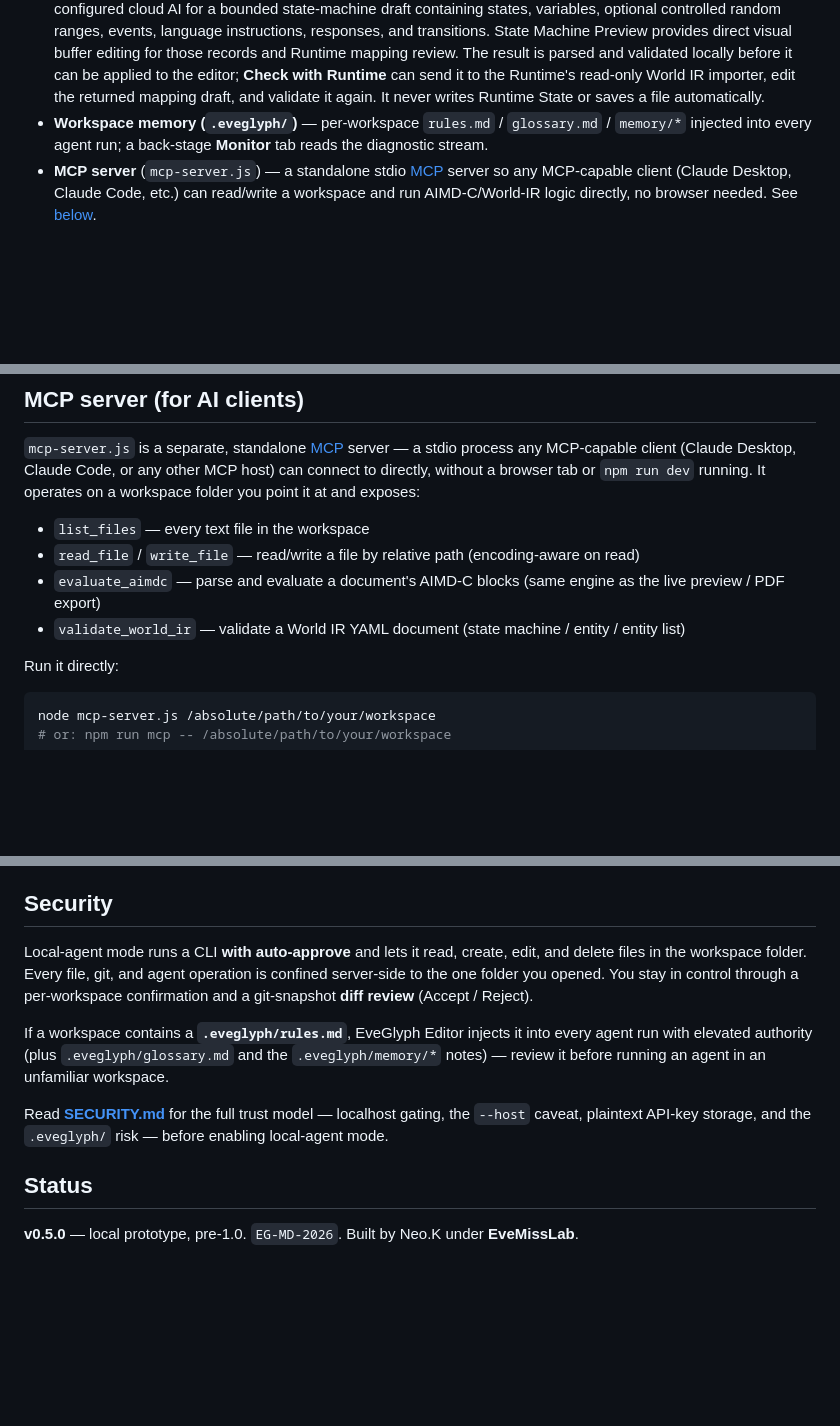
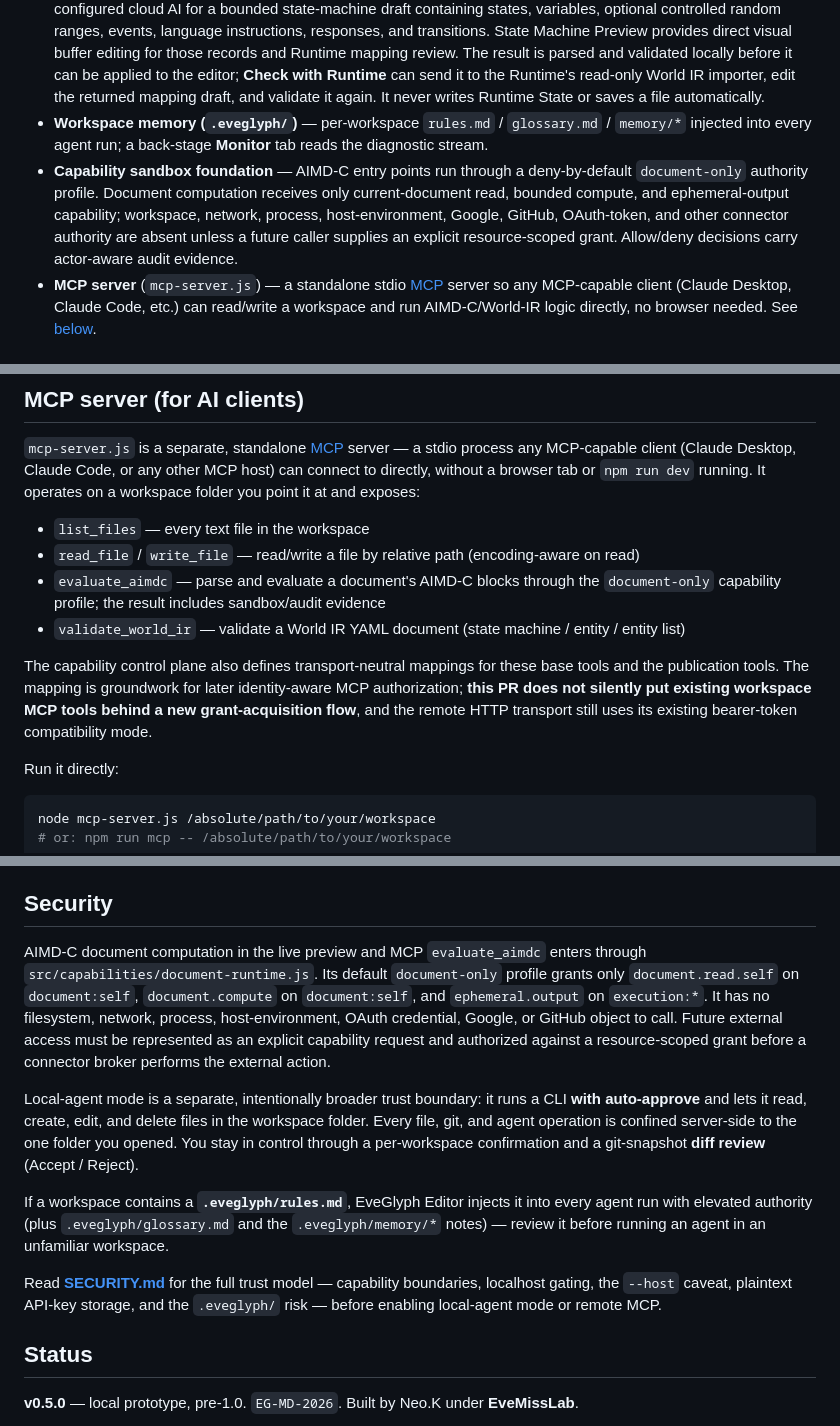
Before and after one commit to kakon77777-commits/eveglyph-editor, a Markdown page: README.md, 3 parts joined by grey strips. Rendered like a GitHub page; blank space fills up the shorter version.

Commit message:
docs: describe document-only capability boundary

```diff
--- a/README.md
+++ b/README.md
@@ -20,6 +20,7 @@ It is the editor half of **EveGlyph-MD**, a semantic-first Markdown format/proto
 - **EveGlyph-MD frontmatter** — a lightweight `type` / `status` / `tags` classification with a status-bar chip and preview badges; the active document's class is handed to the agent as sanitized, non-instruction metadata.
 - **World Studio draft generation** — opt in with **Settings → Enable World Studio**. The **Studio** tab asks the configured cloud AI for a bounded state-machine draft containing states, variables, optional controlled random ranges, events, language instructions, responses, and transitions. State Machine Preview provides direct visual buffer editing for those records and Runtime mapping review. The result is parsed and validated locally before it can be applied to the editor; **Check with Runtime** can send it to the Runtime's read-only World IR importer, edit the returned mapping draft, and validate it again. It never writes Runtime State or saves a file automatically.
 - **Workspace memory (`.eveglyph/`)** — per-workspace `rules.md` / `glossary.md` / `memory/*` injected into every agent run; a back-stage **Monitor** tab reads the diagnostic stream.
+- **Capability sandbox foundation** — AIMD-C entry points run through a deny-by-default `document-only` authority profile. Document computation receives only current-document read, bounded compute, and ephemeral-output capability; workspace, network, process, host-environment, Google, GitHub, OAuth-token, and other connector authority are absent unless a future caller supplies an explicit resource-scoped grant. Allow/deny decisions carry actor-aware audit evidence.
 - **MCP server** (`mcp-server.js`) — a standalone stdio [MCP](https://modelcontextprotocol.io) server so any MCP-capable client (Claude Desktop, Claude Code, etc.) can read/write a workspace and run AIMD-C/World-IR logic directly, no browser needed. See [below](#mcp-server-for-ai-clients).
 
 ## Quick start
@@ -64,8 +65,10 @@ browser frontend  ⇄  vite-agent-bridge (/api)  ⇄  filesystem · git · CLI a
 
 - `list_files` — every text file in the workspace
 - `read_file` / `write_file` — read/write a file by relative path (encoding-aware on read)
-- `evaluate_aimdc` — parse and evaluate a document's AIMD-C blocks (same engine as the live preview / PDF export)
+- `evaluate_aimdc` — parse and evaluate a document's AIMD-C blocks through the `document-only` capability profile; the result includes sandbox/audit evidence
 - `validate_world_ir` — validate a World IR YAML document (state machine / entity / entity list)
+
+The capability control plane also defines transport-neutral mappings for these base tools and the publication tools. The mapping is groundwork for later identity-aware MCP authorization; **this PR does not silently put existing workspace MCP tools behind a new grant-acquisition flow**, and the remote HTTP transport still uses its existing bearer-token compatibility mode.
 
 Run it directly:
 
@@ -111,11 +114,13 @@ Settings ⚙ → **Enable remote MCP server** does the same `mcp-server-remote.j
 
 ## Security
 
-Local-agent mode runs a CLI **with auto-approve** and lets it read, create, edit, and delete files in the workspace folder. Every file, git, and agent operation is confined server-side to the one folder you opened. You stay in control through a per-workspace confirmation and a git-snapshot **diff review** (Accept / Reject).
+AIMD-C document computation in the live preview and MCP `evaluate_aimdc` enters through `src/capabilities/document-runtime.js`. Its default `document-only` profile grants only `document.read.self` on `document:self`, `document.compute` on `document:self`, and `ephemeral.output` on `execution:*`. It has no filesystem, network, process, host-environment, OAuth credential, Google, or GitHub object to call. Future external access must be represented as an explicit capability request and authorized against a resource-scoped grant before a connector broker performs the external action.
+
+Local-agent mode is a separate, intentionally broader trust boundary: it runs a CLI **with auto-approve** and lets it read, create, edit, and delete files in the workspace folder. Every file, git, and agent operation is confined server-side to the one folder you opened. You stay in control through a per-workspace confirmation and a git-snapshot **diff review** (Accept / Reject).
 
 If a workspace contains a **`.eveglyph/rules.md`**, EveGlyph Editor injects it into every agent run with elevated authority (plus `.eveglyph/glossary.md` and the `.eveglyph/memory/*` notes) — review it before running an agent in an unfamiliar workspace.
 
-Read **[SECURITY.md](SECURITY.md)** for the full trust model — localhost gating, the `--host` caveat, plaintext API-key storage, and the `.eveglyph/` risk — before enabling local-agent mode.
+Read **[SECURITY.md](SECURITY.md)** for the full trust model — capability boundaries, localhost gating, the `--host` caveat, plaintext API-key storage, and the `.eveglyph/` risk — before enabling local-agent mode or remote MCP.
 
 ## Status
 
```
